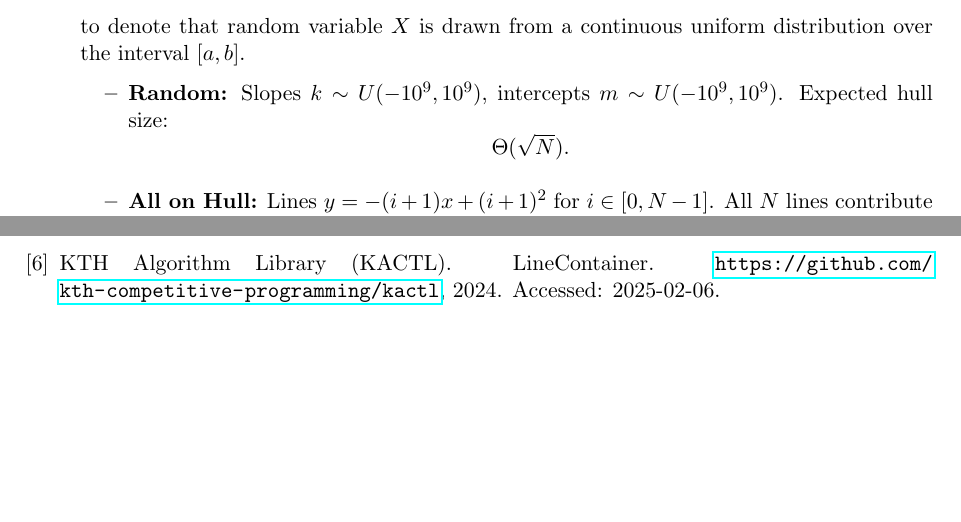
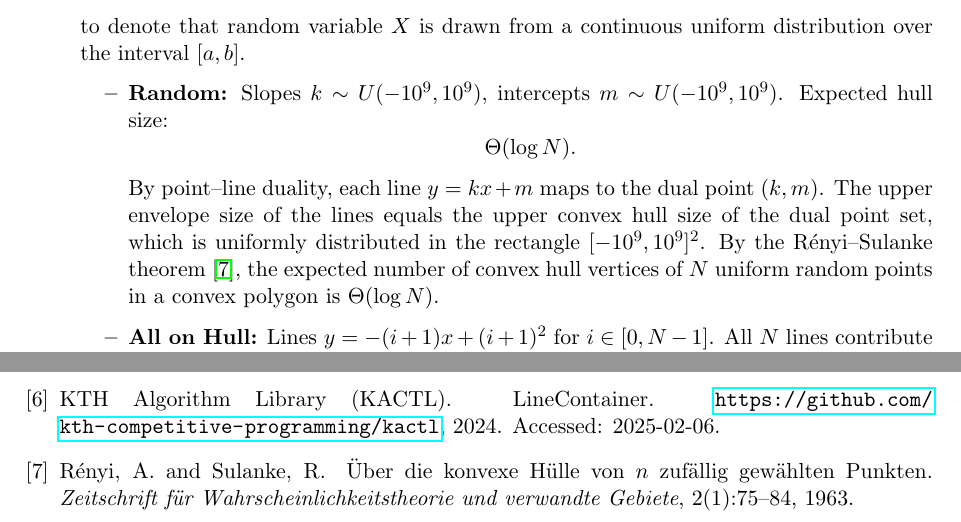
Before and after one commit to chnlich/lichao-tree, a LaTeX paper (doc/report.tex): two parts of pages 9 and 12 of 12, joined at a grey line, cut so that both start at the same text, the shorter picture padded with empty space. Compiled offline with pdfLaTeX.

Commit message:
Fix expected hull size: Θ(√N) → Θ(log N) for random lines
The previous claim that random lines with uniform slopes and intercepts
produce an expected hull size of Θ(√N) was incorrect. By point-line
duality, the upper envelope size equals the upper convex hull size of
uniform random points in a rectangle. The Rényi–Sulanke theorem (1963)
gives Θ(log N) for uniform points in a convex polygon.

Add explanation via point-line duality and cite Rényi & Sulanke (1963).

Co-Authored-By: Claude Opus 4.6 <noreply@anthropic.com>

```diff
--- a/doc/report.tex
+++ b/doc/report.tex
@@ -508,8 +508,9 @@ to denote that random variable $X$ is drawn from a continuous uniform distributi
 \begin{itemize}
 \item \textbf{Random:} Slopes $k \sim U(-10^9, 10^9)$, intercepts $m \sim U(-10^9, 10^9)$. Expected hull size:
 \[
-\Theta(\sqrt{N}).
+\Theta(\log N).
 \]
+By point--line duality, each line $y = kx + m$ maps to the dual point $(k, m)$. The upper envelope size of the lines equals the upper convex hull size of the dual point set, which is uniformly distributed in the rectangle $[-10^9, 10^9]^2$. By the R\'{e}nyi--Sulanke theorem~\cite{renyi1963}, the expected number of convex hull vertices of $N$ uniform random points in a convex polygon is $\Theta(\log N)$.
 \item \textbf{All on Hull:} Lines $y = -(i+1)x + (i+1)^2$ for $i \in [0, N-1]$. All $N$ lines contribute to the hull.
 \end{itemize}
 \end{itemize}
@@ -665,6 +666,11 @@ KTH Algorithm Library (KACTL).
 \newblock \url{https://github.com/kth-competitive-programming/kactl}, 2024.
 \newblock Accessed: 2025-02-06.
 
+\bibitem{renyi1963}
+R\'{e}nyi, A. and Sulanke, R.
+\newblock \"{U}ber die konvexe H\"{u}lle von $n$ zuf\"{a}llig gew\"{a}hlten Punkten.
+\newblock \emph{Zeitschrift f\"{u}r Wahrscheinlichkeitstheorie und verwandte Gebiete}, 2(1):75--84, 1963.
+
 \end{thebibliography}
 
 \end{document}
```
